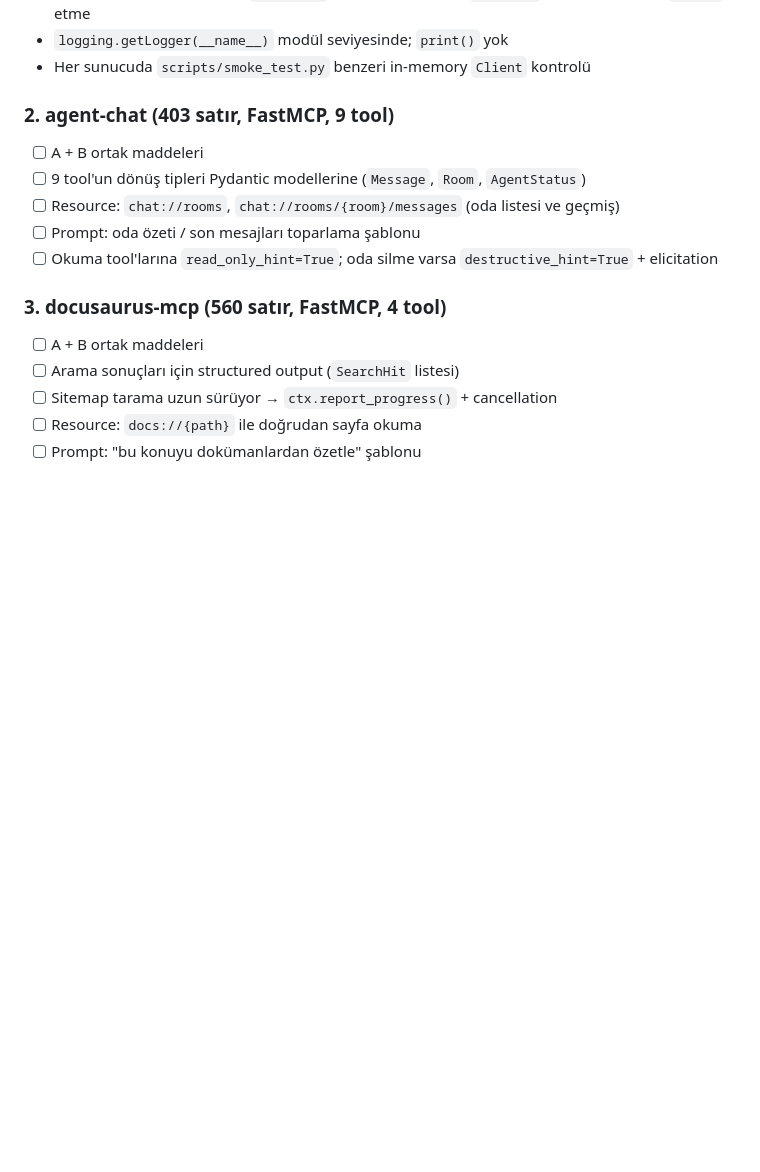
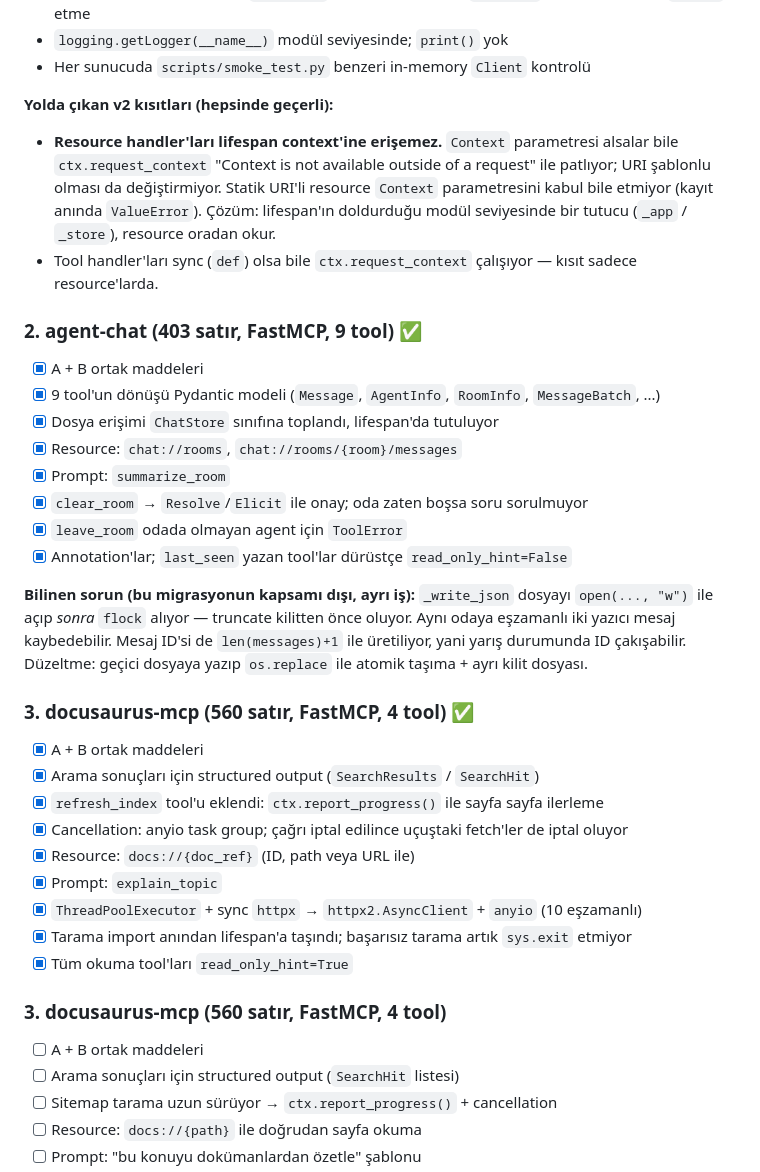
Before and after one commit to mytsx/mcp-servers, a Markdown page: MIGRATION-V2.md, the part around the change. GitHub-like rendering; blank space fills up the shorter version.

Commit message:
docs: check off servers 1-3 in the v2 migration checklist
Co-Authored-By: Claude Opus 5 (1M context) <noreply@anthropic.com>
Claude-Session: https://claude.ai/code/session_0121GZfCzS2t29zfHpBuajt4

```diff
--- a/MIGRATION-V2.md
+++ b/MIGRATION-V2.md
@@ -81,12 +81,40 @@ Sıralama küçükten büyüğe; ilk sunucu diğerlerinde tekrar edilecek konvan
 - `logging.getLogger(__name__)` modül seviyesinde; `print()` yok
 - Her sunucuda `scripts/smoke_test.py` benzeri in-memory `Client` kontrolü
 
-### 2. agent-chat (403 satır, FastMCP, 9 tool)
-- [ ] A + B ortak maddeleri
-- [ ] 9 tool'un dönüş tipleri Pydantic modellerine (`Message`, `Room`, `AgentStatus`)
-- [ ] Resource: `chat://rooms`, `chat://rooms/{room}/messages` (oda listesi ve geçmiş)
-- [ ] Prompt: oda özeti / son mesajları toparlama şablonu
-- [ ] Okuma tool'larına `read_only_hint=True`; oda silme varsa `destructive_hint=True` + elicitation
+**Yolda çıkan v2 kısıtları (hepsinde geçerli):**
+- **Resource handler'ları lifespan context'ine erişemez.** `Context` parametresi alsalar bile
+  `ctx.request_context` "Context is not available outside of a request" ile patlıyor; URI
+  şablonlu olması da değiştirmiyor. Statik URI'li resource `Context` parametresini kabul bile
+  etmiyor (kayıt anında `ValueError`). Çözüm: lifespan'ın doldurduğu modül seviyesinde bir
+  tutucu (`_app` / `_store`), resource oradan okur.
+- Tool handler'ları sync (`def`) olsa bile `ctx.request_context` çalışıyor — kısıt sadece
+  resource'larda.
+
+### 2. agent-chat (403 satır, FastMCP, 9 tool) ✅
+- [x] A + B ortak maddeleri
+- [x] 9 tool'un dönüşü Pydantic modeli (`Message`, `AgentInfo`, `RoomInfo`, `MessageBatch`, ...)
+- [x] Dosya erişimi `ChatStore` sınıfına toplandı, lifespan'da tutuluyor
+- [x] Resource: `chat://rooms`, `chat://rooms/{room}/messages`
+- [x] Prompt: `summarize_room`
+- [x] `clear_room` → `Resolve`/`Elicit` ile onay; oda zaten boşsa soru sorulmuyor
+- [x] `leave_room` odada olmayan agent için `ToolError`
+- [x] Annotation'lar; `last_seen` yazan tool'lar dürüstçe `read_only_hint=False`
+
+**Bilinen sorun (bu migrasyonun kapsamı dışı, ayrı iş):** `_write_json` dosyayı `open(..., "w")`
+ile açıp *sonra* `flock` alıyor — truncate kilitten önce oluyor. Aynı odaya eşzamanlı iki yazıcı
+mesaj kaybedebilir. Mesaj ID'si de `len(messages)+1` ile üretiliyor, yani yarış durumunda ID
+çakışabilir. Düzeltme: geçici dosyaya yazıp `os.replace` ile atomik taşıma + ayrı kilit dosyası.
+
+### 3. docusaurus-mcp (560 satır, FastMCP, 4 tool) ✅
+- [x] A + B ortak maddeleri
+- [x] Arama sonuçları için structured output (`SearchResults` / `SearchHit`)
+- [x] `refresh_index` tool'u eklendi: `ctx.report_progress()` ile sayfa sayfa ilerleme
+- [x] Cancellation: anyio task group; çağrı iptal edilince uçuştaki fetch'ler de iptal oluyor
+- [x] Resource: `docs://{doc_ref}` (ID, path veya URL ile)
+- [x] Prompt: `explain_topic`
+- [x] `ThreadPoolExecutor` + sync `httpx` → `httpx2.AsyncClient` + `anyio` (10 eşzamanlı)
+- [x] Tarama import anından lifespan'a taşındı; başarısız tarama artık `sys.exit` etmiyor
+- [x] Tüm okuma tool'ları `read_only_hint=True`
 
 ### 3. docusaurus-mcp (560 satır, FastMCP, 4 tool)
 - [ ] A + B ortak maddeleri
```
